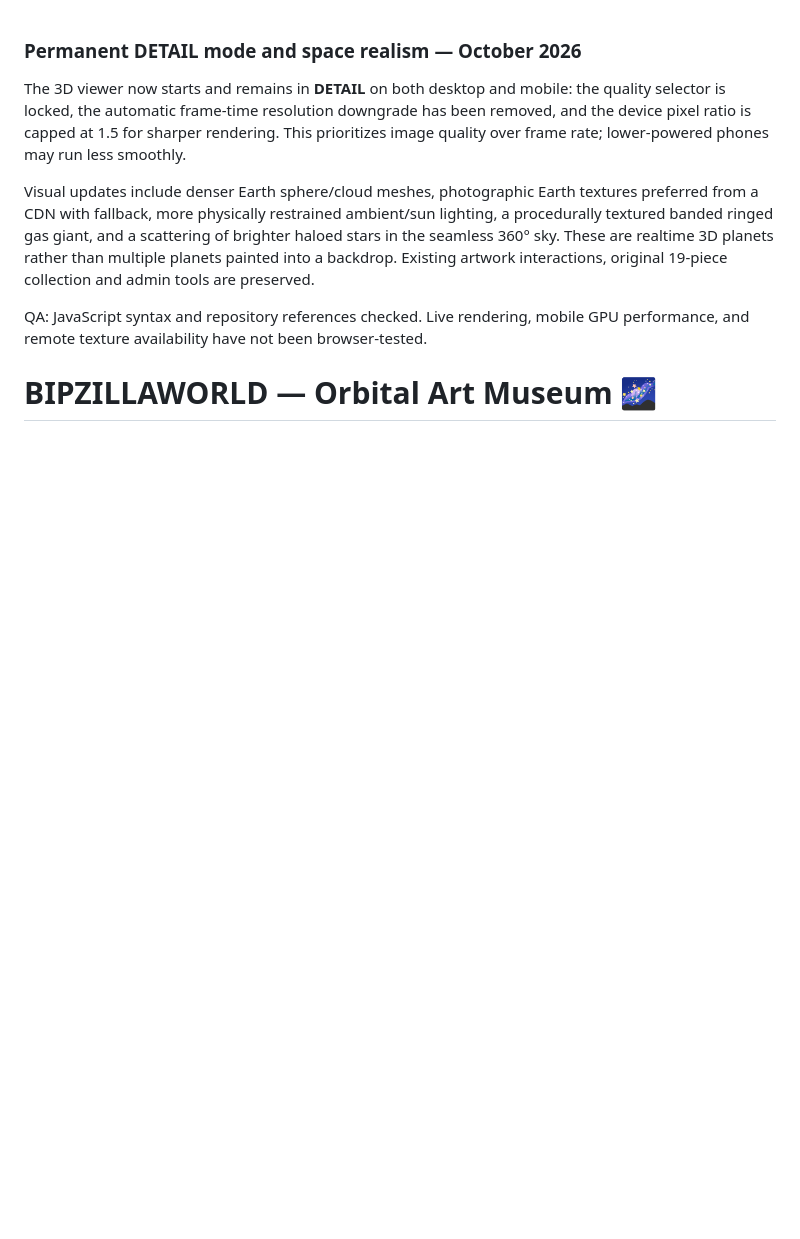
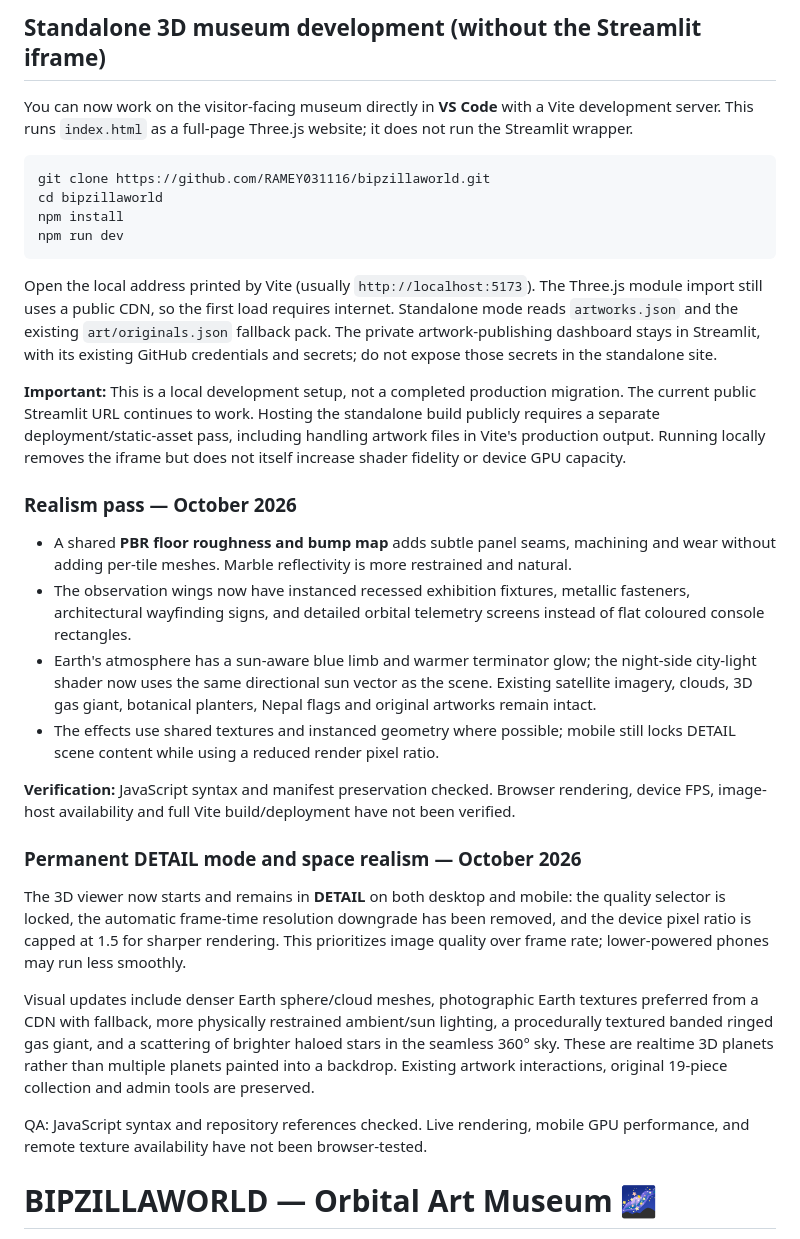
Before and after one commit to RAMEY031116/bipzillaworld, a Markdown page: README.md, the part around the change. Rendered like a GitHub page; blank space fills up the shorter version.

Commit message:
Document standalone VS Code Vite workflow and new physically inspired museum realism pass

````diff
--- a/README.md
+++ b/README.md
@@ -1,3 +1,27 @@
+## Standalone 3D museum development (without the Streamlit iframe)
+
+You can now work on the visitor-facing museum directly in **VS Code** with a Vite development server. This runs `index.html` as a full-page Three.js website; it does not run the Streamlit wrapper.
+
+```bash
+git clone https://github.com/RAMEY031116/bipzillaworld.git
+cd bipzillaworld
+npm install
+npm run dev
+```
+
+Open the local address printed by Vite (usually `http://localhost:5173`). The Three.js module import still uses a public CDN, so the first load requires internet. Standalone mode reads `artworks.json` and the existing `art/originals.json` fallback pack. The private artwork-publishing dashboard stays in Streamlit, with its existing GitHub credentials and secrets; do not expose those secrets in the standalone site.
+
+**Important:** This is a local development setup, not a completed production migration. The current public Streamlit URL continues to work. Hosting the standalone build publicly requires a separate deployment/static-asset pass, including handling artwork files in Vite's production output. Running locally removes the iframe but does not itself increase shader fidelity or device GPU capacity.
+
+### Realism pass — October 2026
+
+- A shared **PBR floor roughness and bump map** adds subtle panel seams, machining and wear without adding per-tile meshes. Marble reflectivity is more restrained and natural.
+- The observation wings now have instanced recessed exhibition fixtures, metallic fasteners, architectural wayfinding signs, and detailed orbital telemetry screens instead of flat coloured console rectangles.
+- Earth's atmosphere has a sun-aware blue limb and warmer terminator glow; the night-side city-light shader now uses the same directional sun vector as the scene. Existing satellite imagery, clouds, 3D gas giant, botanical planters, Nepal flags and original artworks remain intact.
+- The effects use shared textures and instanced geometry where possible; mobile still locks DETAIL scene content while using a reduced render pixel ratio.
+
+**Verification:** JavaScript syntax and manifest preservation checked. Browser rendering, device FPS, image-host availability and full Vite build/deployment have not been verified.
+
 ### Permanent DETAIL mode and space realism — October 2026
 
 The 3D viewer now starts and remains in **DETAIL** on both desktop and mobile: the quality selector is locked, the automatic frame-time resolution downgrade has been removed, and the device pixel ratio is capped at 1.5 for sharper rendering. This prioritizes image quality over frame rate; lower-powered phones may run less smoothly.
````
